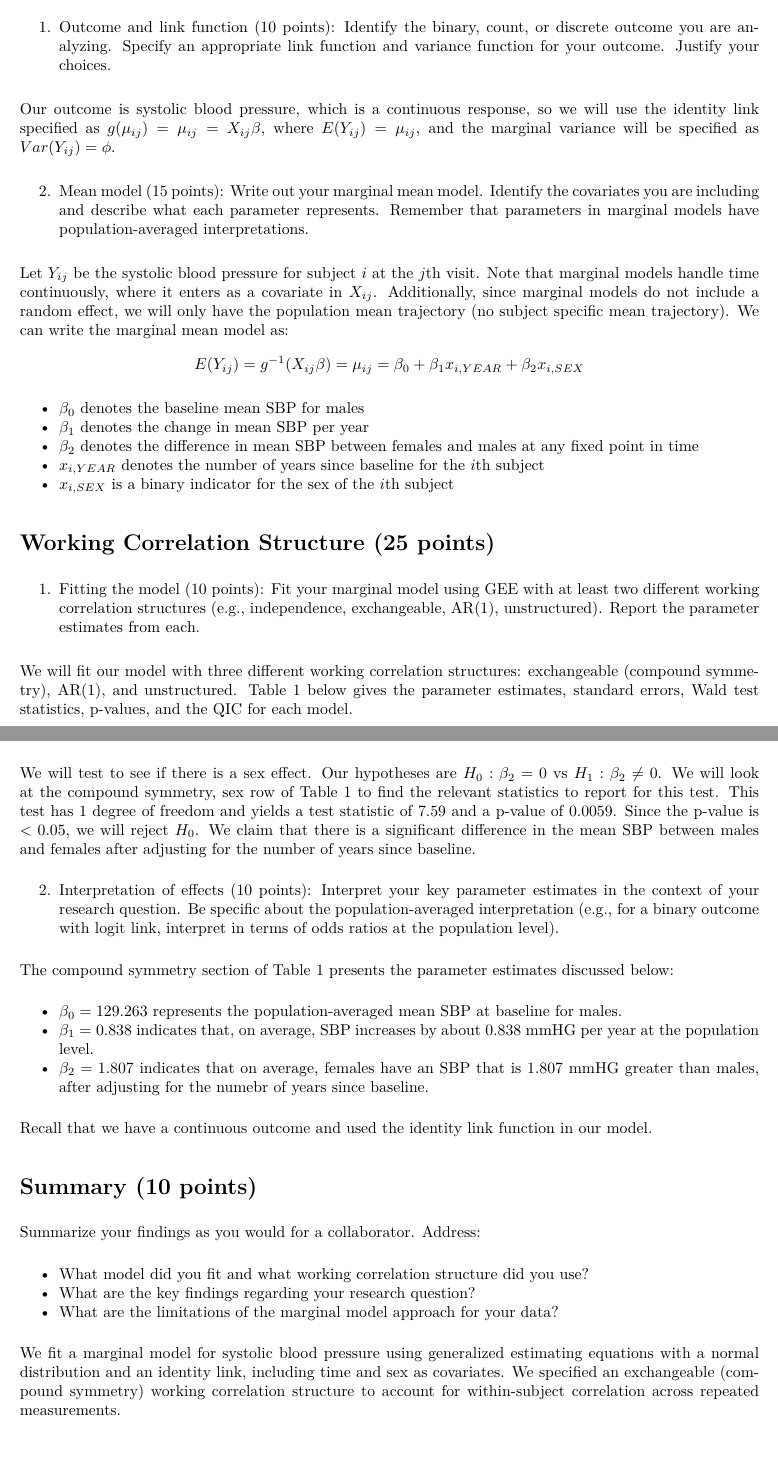
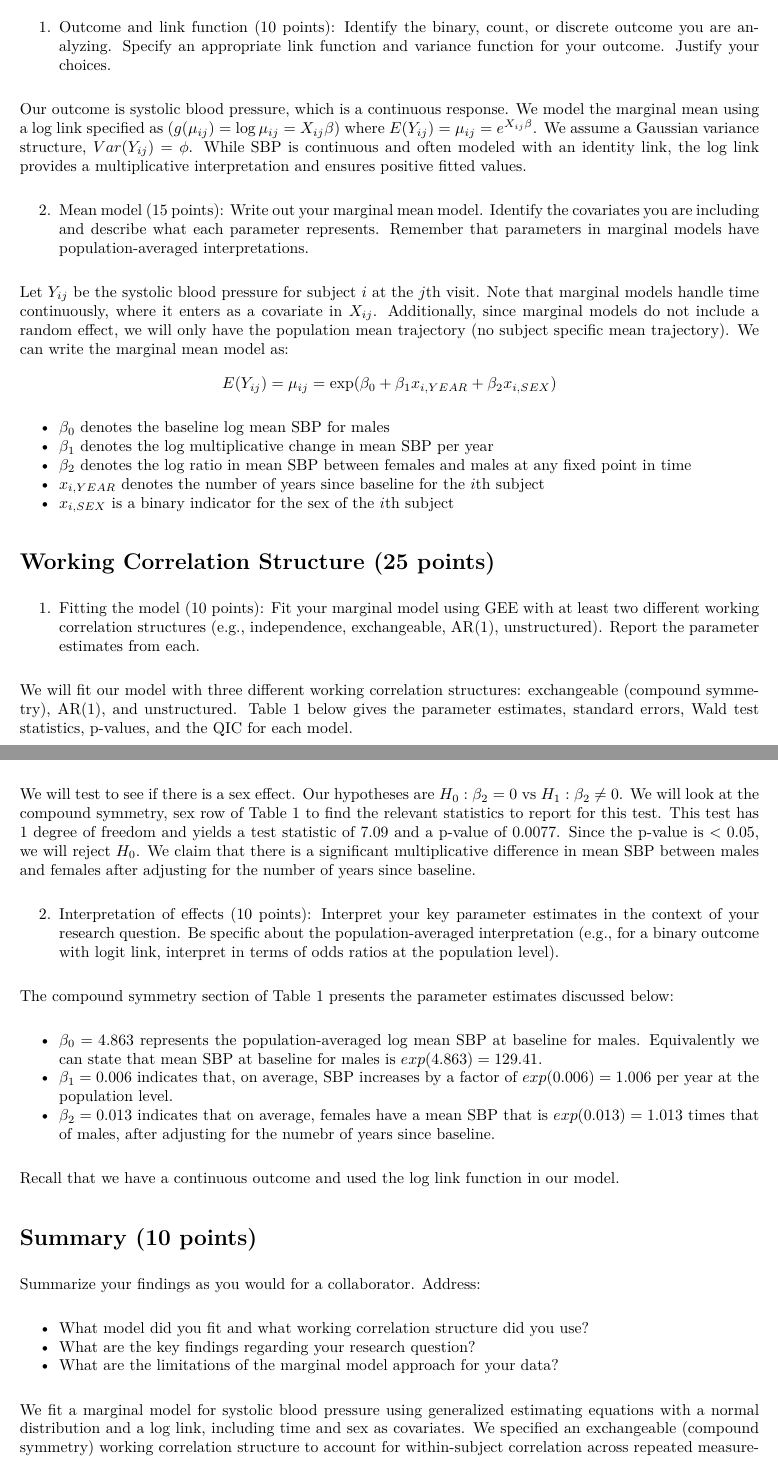
Before and after one commit to skangaju/bios767finalproject, an R Markdown document (hw6.Rmd): two parts of pages 1 and 3 of 3, joined at a grey line, cut so that both start at the same text. The pictures show the output file hw6.pdf that the author committed with the source.

Commit message:
updated hw6 with the log link

```diff
--- a/hw6.Rmd
+++ b/hw6.Rmd
@@ -35,15 +35,15 @@ framingham_long$SEX = (framingham_long$SEX == 2) %>% as.numeric()
 
 1. Outcome and link function (10 points): Identify the binary, count, or discrete outcome you are analyzing. Specify an appropriate link function and variance function for your outcome. Justify your choices.
 
-Our outcome is systolic blood pressure, which is a continuous response, so we will use the identity link specified as $g(\mu_{ij})=\mu_{ij}=X_{ij}\beta$, where $E(Y_{ij})=\mu_{ij}$, and the marginal variance will be specified as $Var(Y_{ij})=\phi$.
+Our outcome is systolic blood pressure, which is a continuous response. We model the marginal mean using a log link specified as ($g(\mu_{ij}) = \log \mu_{ij}=X_{ij}\beta$) where $E(Y_{ij})=\mu_{ij} = e^{X_{ij}\beta}$. We assume a Gaussian variance structure, $Var(Y_{ij})=\phi$. While SBP is continuous and often modeled with an identity link, the log link provides a multiplicative interpretation and ensures positive fitted values.
 
 2. Mean model (15 points): Write out your marginal mean model. Identify the covariates you are including and describe what each parameter represents. Remember that parameters in marginal models have population-averaged interpretations.
 
-Let $Y_{ij}$ be the systolic blood pressure for subject $i$ at the $j$th visit. Note that marginal models handle time continuously, where it enters as a covariate in $X_{ij}$. Additionally, since marginal models do not include a random effect, we will only have the population mean trajectory (no subject specific mean trajectory). We can write the marginal mean model as: $$E(Y_{ij})=g^{-1}(X_{ij}\beta)=\mu_{ij}=\beta_0+\beta_1x_{i,YEAR}+\beta_2x_{i,SEX}$$
+Let $Y_{ij}$ be the systolic blood pressure for subject $i$ at the $j$th visit. Note that marginal models handle time continuously, where it enters as a covariate in $X_{ij}$. Additionally, since marginal models do not include a random effect, we will only have the population mean trajectory (no subject specific mean trajectory). We can write the marginal mean model as: $$E(Y_{ij})=\mu_{ij}=\exp(\beta_0+\beta_1x_{i,YEAR}+\beta_2x_{i,SEX})$$
 
-* $\beta_0$ denotes the baseline mean SBP for males
-* $\beta_1$ denotes the change in mean SBP per year
-* $\beta_2$ denotes the difference in mean SBP between females and males at any fixed point in time
+* $\beta_0$ denotes the baseline log mean SBP for males
+* $\beta_1$ denotes the log multiplicative change in mean SBP per year
+* $\beta_2$ denotes the log ratio in mean SBP between females and males at any fixed point in time
 * $x_{i,YEAR}$ denotes the number of years since baseline for the $i$th subject
 * $x_{i,SEX}$ is a binary indicator for the sex of the $i$th subject
 
@@ -238,17 +236,17 @@ The model-based standard errors are similar to the robust standard errors. The b
 # Hypothesis Testing and Interpretation (20 points)
 1. Hypothesis test (10 points): State and test a hypothesis relevant to your research question. Report the test statistic, degrees of freedom, p-value, and interpret the result.
 
-We will test to see if there is a sex effect. Our hypotheses are $H_0: \beta_2=0$ vs $H_1: \beta_2 \neq 0$. We will look at the compound symmetry, sex row of Table 1 to find the relevant statistics to report for this test. This test has 1 degree of freedom and yields a test statistic of $7.59$ and a p-value of $0.0059$. Since the p-value is $< 0.05$, we will reject $H_0$. We claim that there is a significant difference in the mean SBP between males and females after adjusting for the number of years since baseline.
+We will test to see if there is a sex effect. Our hypotheses are $H_0: \beta_2=0$ vs $H_1: \beta_2 \neq 0$. We will look at the compound symmetry, sex row of Table 1 to find the relevant statistics to report for this test. This test has 1 degree of freedom and yields a test statistic of $7.09$ and a p-value of $0.0077$. Since the p-value is $< 0.05$, we will reject $H_0$. We claim that there is a significant multiplicative difference in mean SBP between males and females after adjusting for the number of years since baseline.
 
 2. Interpretation of effects (10 points): Interpret your key parameter estimates in the context of your research question. Be specific about the population-averaged interpretation (e.g., for a binary outcome with logit link, interpret in terms of odds ratios at the population level).
 
 The compound symmetry section of Table 1 presents the parameter estimates discussed below:
 
-* $\beta_0 = 129.263$ represents the population-averaged mean SBP at baseline for males.
-* $\beta_1 = 0.838$ indicates that, on average, SBP increases by about 0.838 mmHG per year at the population level.
-* $\beta_2 = 1.807$ indicates that on average, females have an SBP that is 1.807 mmHG greater than males, after adjusting for the numebr of years since baseline.
+* $\beta_0 = 4.863$ represents the population-averaged log mean SBP at baseline for males. Equivalently we can state that mean SBP at baseline for males is $exp(4.863)=129.41$.
+* $\beta_1 = 0.006$ indicates that, on average, SBP increases by a factor of $exp(0.006) = 1.006$ per year at the population level.
+* $\beta_2 = 0.013$ indicates that on average, females have a mean SBP that is $exp(0.013) = 1.013$ times that of males, after adjusting for the numebr of years since baseline.
 
-Recall that we have a continuous outcome and used the identity link function in our model.
+Recall that we have a continuous outcome and used the log link function in our model.
 
 # Summary (10 points)
 Summarize your findings as you would for a collaborator. Address:
@@ -257,5 +255,5 @@ Summarize your findings as you would for a collaborator. Address:
 - What are the key findings regarding your research question?
 - What are the limitations of the marginal model approach for your data?
 
-We fit a marginal model for systolic blood pressure using generalized estimating equations with a normal distribution and an identity link, including time and sex as covariates. We specified an exchangeable (compound symmetry) working correlation structure to account for within-subject correlation across repeated measurements.
+We fit a marginal model for systolic blood pressure using generalized estimating equations with a normal distribution and a log link, including time and sex as covariates. We specified an exchangeable (compound symmetry) working correlation structure to account for within-subject correlation across repeated measurements.
 
```
Also changed, not shown: hw6.pdf, hw6.Rmd (12 more changed lines), 1 other file.
